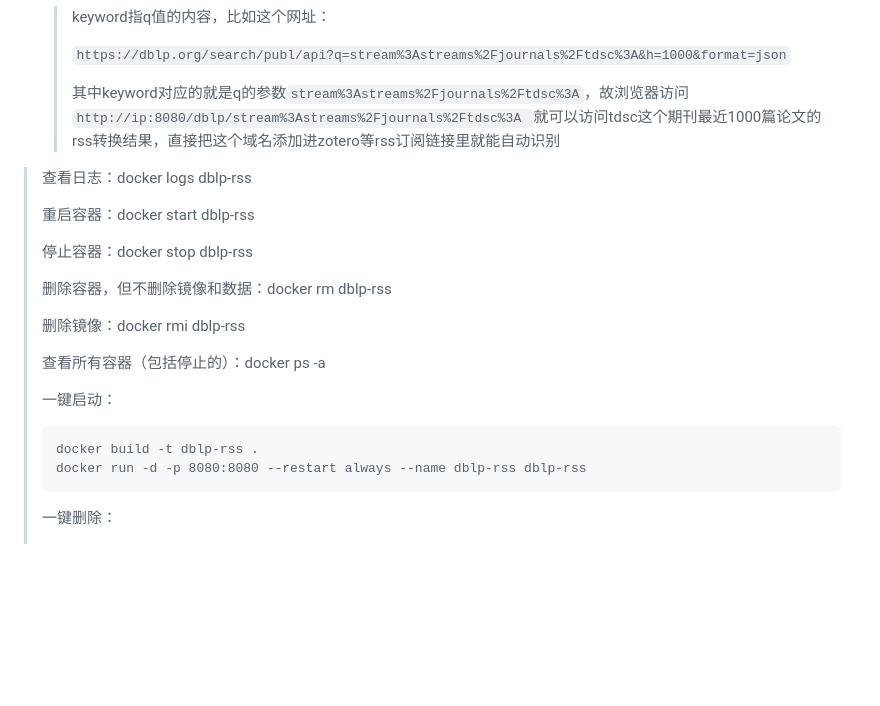
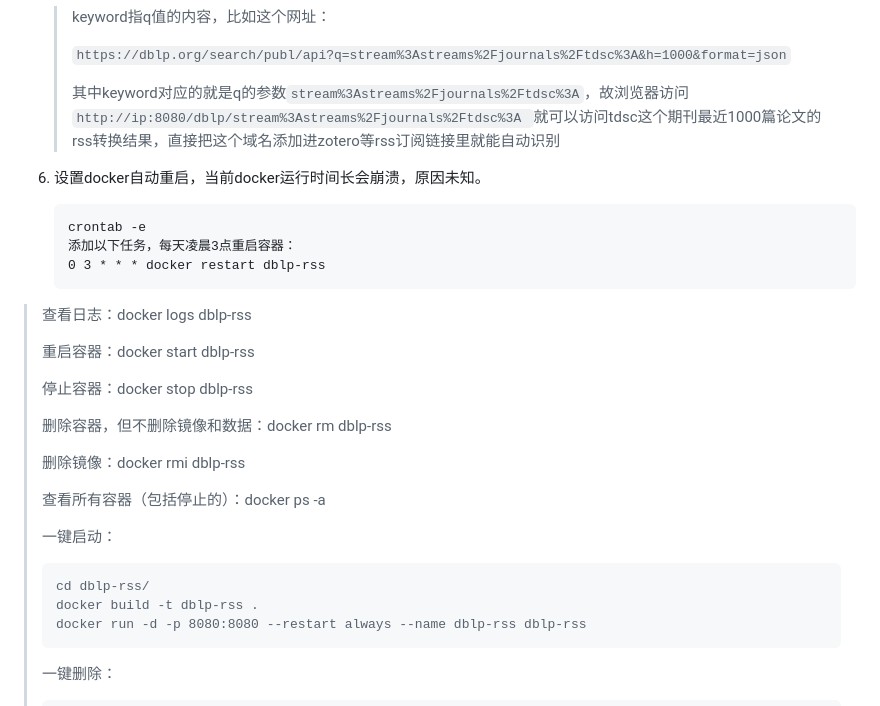
Before and after one commit to HPShark/dblp-rss, a Markdown page: README.md, the part around the change. GitHub-like rendering; blank space fills up the shorter version.

````diff
--- a/README.md
+++ b/README.md
@@ -118,6 +118,14 @@ sudo firewall-cmd --reload
    >
    > 其中keyword对应的就是q的参数`stream%3Astreams%2Fjournals%2Ftdsc%3A`，故浏览器访问`http://ip:8080/dblp/stream%3Astreams%2Fjournals%2Ftdsc%3A `就可以访问tdsc这个期刊最近1000篇论文的rss转换结果，直接把这个域名添加进zotero等rss订阅链接里就能自动识别
 
+6. 设置docker自动重启，当前docker运行时间长会崩溃，原因未知。
+
+   ```
+   crontab -e
+   添加以下任务，每天凌晨3点重启容器：
+   0 3 * * * docker restart dblp-rss
+   ```
+
 > 查看日志：docker logs dblp-rss
 >
 > 重启容器：docker start dblp-rss
@@ -133,6 +141,7 @@ sudo firewall-cmd --reload
 > 一键启动：
 >
 > ```
+> cd dblp-rss/
 > docker build -t dblp-rss .
 > docker run -d -p 8080:8080 --restart always --name dblp-rss dblp-rss
 > ```
````
Also changed, not shown: dblp rss转换器部署.md (+10 -0 lines).
